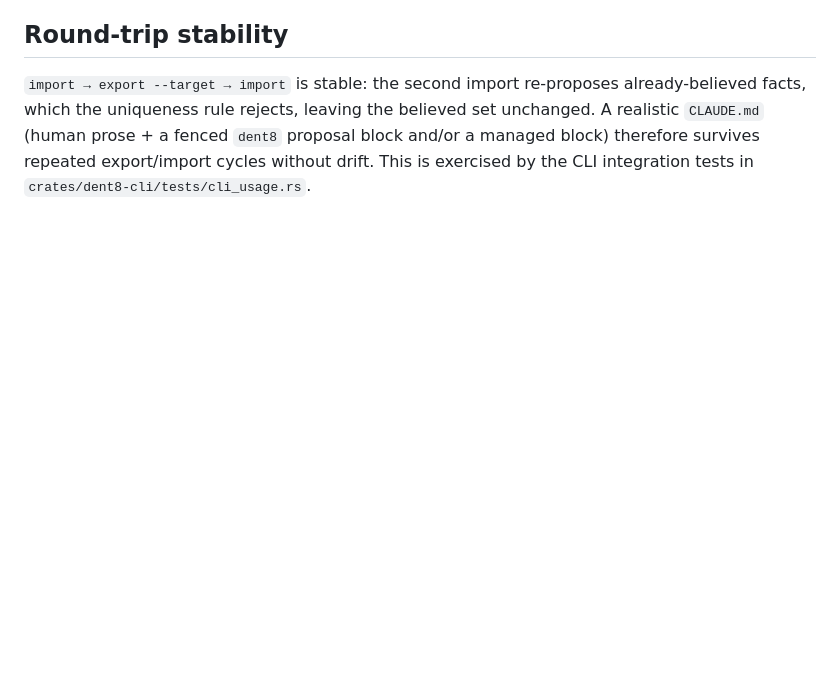
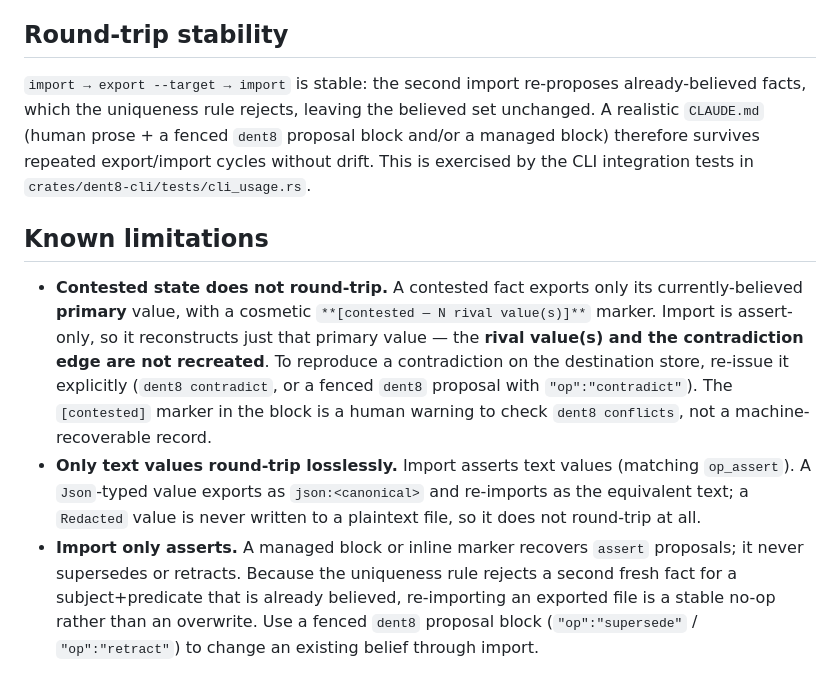
Before and after one commit to xyzzylabs/dent8, a Markdown page: docs/native-memory.md, the part around one of its changes. GitHub-like rendering; blank space fills up the shorter version.

Commit message:
docs(native-memory): note contested/rival state does not round-trip
Add a Known limitations section: assert-only import reconstructs only the
currently-believed primary value, not rival values or the contradiction edge; only
text values round-trip losslessly; import never supersedes/retracts. Also show the
blank line after subject headings that real export output emits.

```diff
--- a/docs/native-memory.md
+++ b/docs/native-memory.md
@@ -139,3 +140,21 @@ facts, which the uniqueness rule rejects, leaving the believed set unchanged. A
 `CLAUDE.md` (human prose + a fenced `dent8` proposal block and/or a managed block) therefore
 survives repeated export/import cycles without drift. This is exercised by the CLI integration
 tests in `crates/dent8-cli/tests/cli_usage.rs`.
+
+## Known limitations
+
+- **Contested state does not round-trip.** A contested fact exports only its
+  currently-believed **primary** value, with a cosmetic `**[contested — N rival value(s)]**`
+  marker. Import is assert-only, so it reconstructs just that primary value — the **rival
+  value(s) and the contradiction edge are not recreated**. To reproduce a contradiction on the
+  destination store, re-issue it explicitly (`dent8 contradict`, or a fenced `dent8` proposal
+  with `"op":"contradict"`). The `[contested]` marker in the block is a human warning to check
+  `dent8 conflicts`, not a machine-recoverable record.
+- **Only text values round-trip losslessly.** Import asserts text values (matching `op_assert`).
+  A `Json`-typed value exports as `json:<canonical>` and re-imports as the equivalent text; a
+  `Redacted` value is never written to a plaintext file, so it does not round-trip at all.
+- **Import only asserts.** A managed block or inline marker recovers `assert` proposals; it
+  never supersedes or retracts. Because the uniqueness rule rejects a second fresh fact for a
+  subject+predicate that is already believed, re-importing an exported file is a stable no-op
+  rather than an overwrite. Use a fenced `dent8` proposal block (`"op":"supersede"` /
+  `"op":"retract"`) to change an existing belief through import.
```
Also changed, not shown: other parts of docs/native-memory.md (+1 -0 lines).
